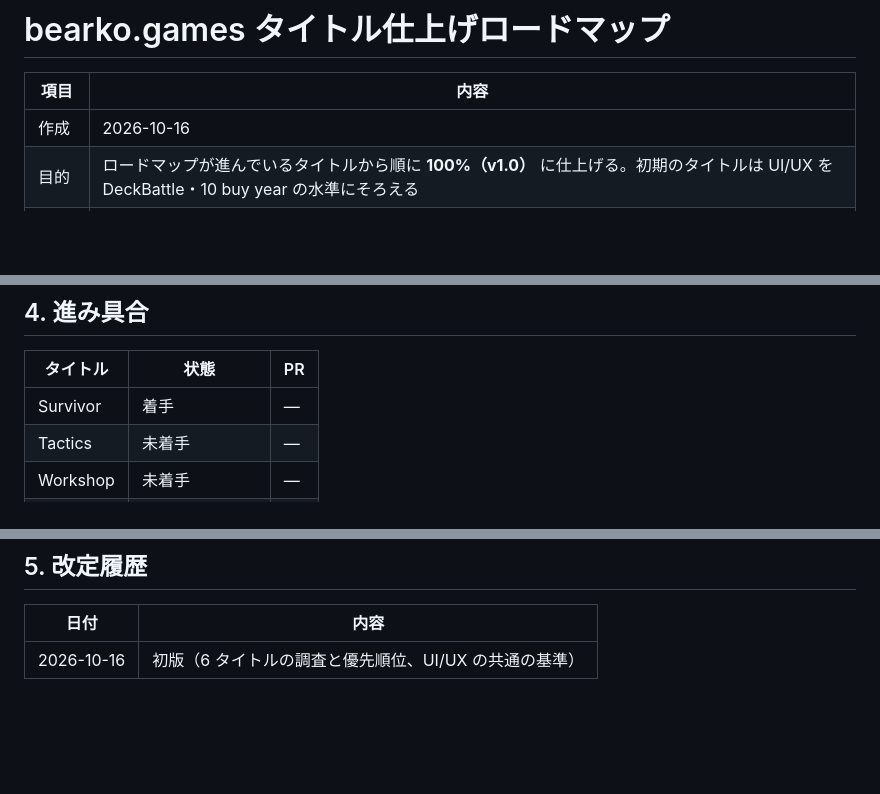
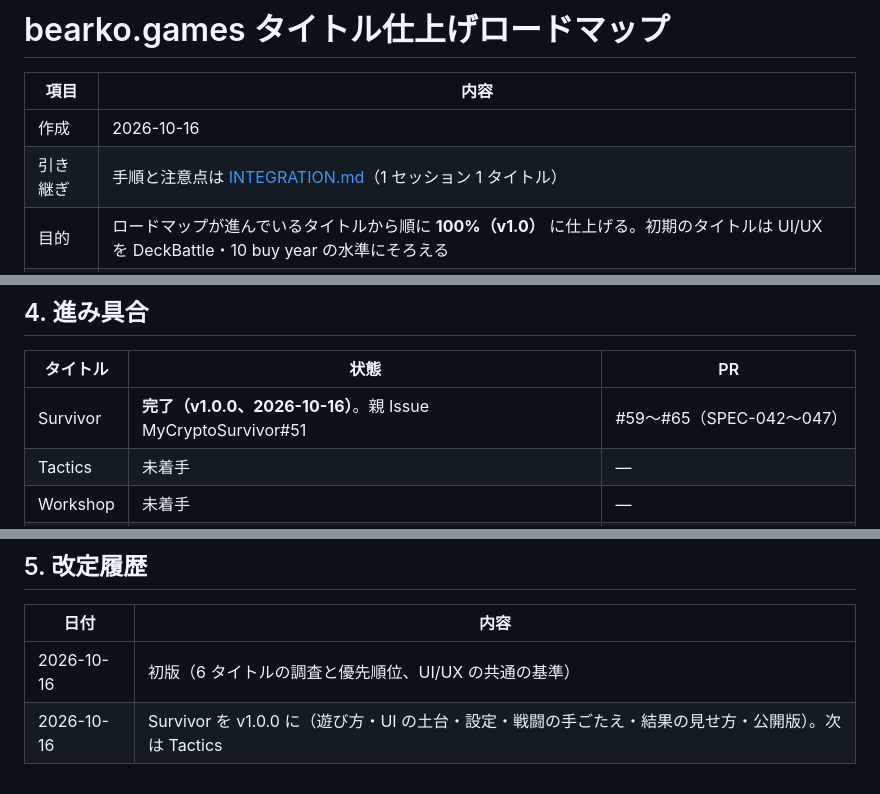
Before and after one commit to bearko/MyCryptoPortfolio, a Markdown page: docs/ROADMAP.md, 3 parts joined by grey strips. GitHub-like rendering; blank space fills up the shorter version.

Commit message:
docs: ROADMAP の進み具合（Survivor v1.0.0 完了） (#14)
Claude-Session: https://claude.ai/code/session_01NajyT9BLLNmLhunBYazLhM

Co-authored-by: Claude <noreply@anthropic.com>

```diff
--- a/docs/ROADMAP.md
+++ b/docs/ROADMAP.md
@@ -3,6 +3,7 @@
 | 項目 | 内容 |
 |---|---|
 | 作成 | 2026-10-16 |
+| 引き継ぎ | 手順と注意点は [INTEGRATION.md](INTEGRATION.md)（1 セッション 1 タイトル） |
 | 目的 | ロードマップが進んでいるタイトルから順に **100%（v1.0）** に仕上げる。初期のタイトルは UI/UX を DeckBattle・10 buy year の水準にそろえる |
 | 進め方 | タイトルごとに、そのリポジトリのルールで **SPEC → 実装 → テスト → PR → マージ** |
 
@@ -62,7 +63,7 @@
 
 | タイトル | 状態 | PR |
 |---|---|---|
-| Survivor | 着手 | — |
+| Survivor | **完了（v1.0.0、2026-10-16）**。親 Issue MyCryptoSurvivor#51 | #59〜#65（SPEC-042〜047） |
 | Tactics | 未着手 | — |
 | Workshop | 未着手 | — |
 | Education | #1 の決定待ち | — |
@@ -74,3 +75,4 @@
 | 日付 | 内容 |
 |---|---|
 | 2026-10-16 | 初版（6 タイトルの調査と優先順位、UI/UX の共通の基準） |
+| 2026-10-16 | Survivor を v1.0.0 に（遊び方・UI の土台・設定・戦闘の手ごたえ・結果の見せ方・公開版）。次は Tactics |
```
